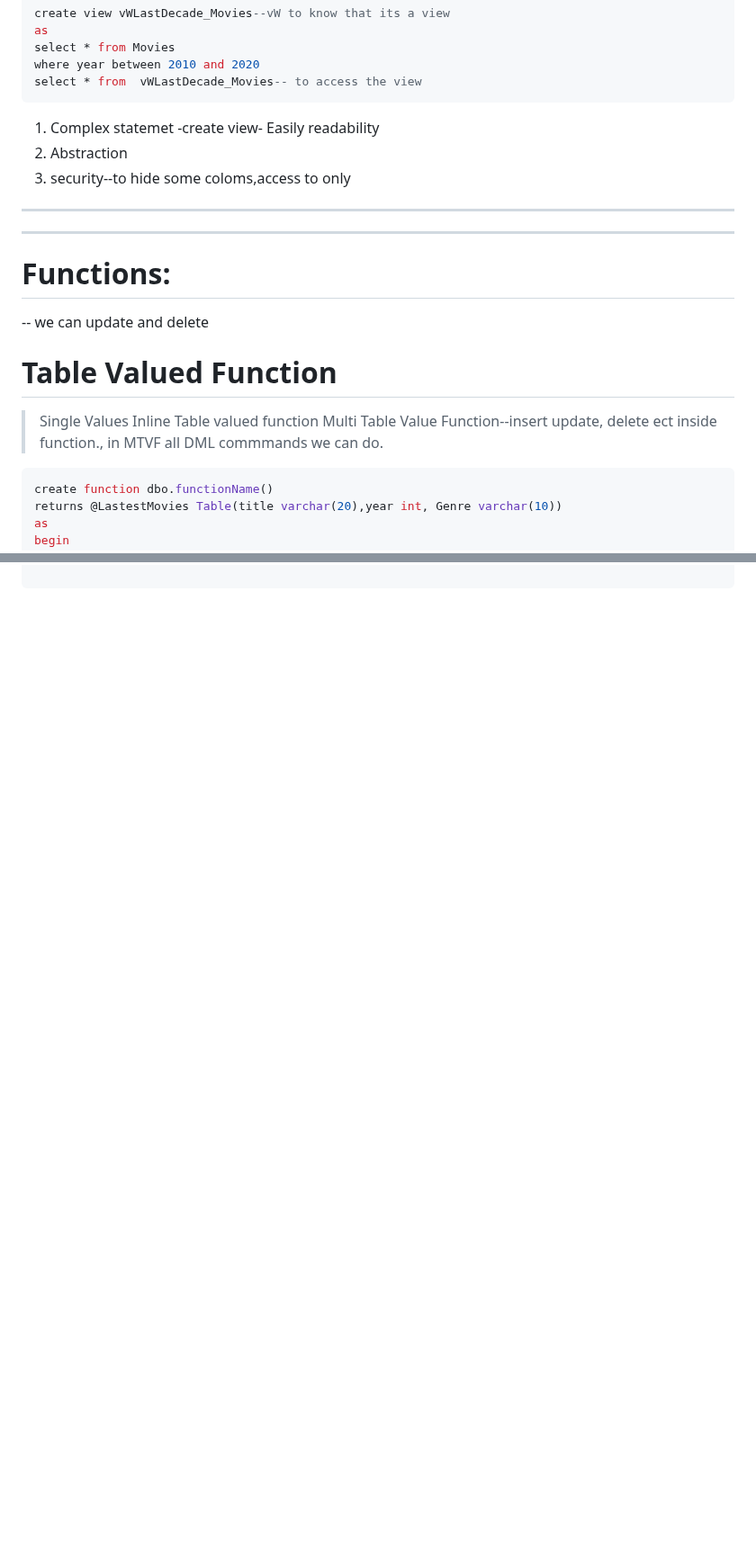
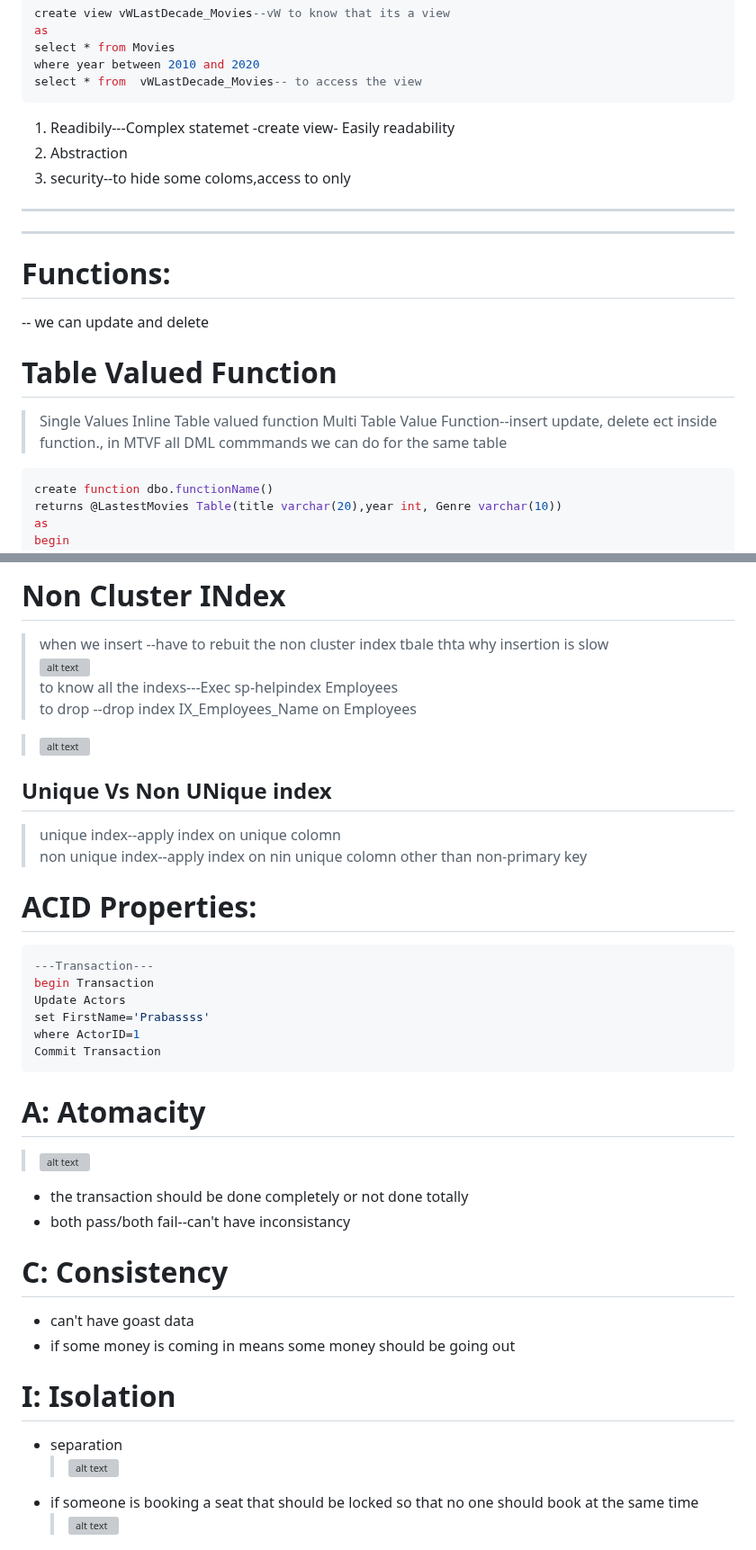
Before and after one commit to Bhanusri-1320/Foundation_Proclink, a Markdown page: note.md, 2 parts joined by grey strips. Shown at 90% size. GitHub-like rendering; blank space fills up the shorter version; grey boxes are pictures that could not be loaded.

````diff
--- a/note.md
+++ b/note.md
@@ -947,7 +947,7 @@ where year between 2010 and 2020
 select * from  vWLastDecade_Movies-- to access the view
 ```
 
-1. Complex statemet -create view- Easily readability
+1. Readibily---Complex statemet -create view- Easily readability
 2. Abstraction
 3. security--to hide some coloms,access to only
 
@@ -964,7 +964,7 @@ select * from  vWLastDecade_Movies-- to access the view
 > Single Values
 > Inline Table valued function
 > Multi Table Value Function--insert update, delete ect inside function.,
-> in MTVF all DML commmands we can do.
+> in MTVF all DML commmands we can do for the same table
 
 ```sql
 create function dbo.functionName()
@@ -1008 +1070,46 @@ End
 ```
+
+# Non Cluster INdex
+
+> when we insert --have to rebuit the non cluster index tbale thta why insertion is slow
+> ![alt text](image-69.png)
+> to know all the indexs---Exec sp-helpindex Employees
+> to drop --drop index IX_Employees_Name on Employees
+
+> ![alt text](image-70.png)
+
+## Unique Vs Non UNique index
+
+> unique index--apply index on unique colomn
+> non unique index--apply index on nin unique colomn other than non-primary key
+
+# ACID Properties:
+
+```sql
+---Transaction---
+begin Transaction
+Update Actors
+set FirstName='Prabassss'
+where ActorID=1
+Commit Transaction
+```
+
+# A: Atomacity
+
+> ![alt text](image-71.png)
+
+- the transaction should be done completely or not done totally
+- both pass/both fail--can't have inconsistancy
+
+# C: Consistency
+
+- can't have goast data
+- if some money is coming in means some money should be going out
+
+# I: Isolation
+
+- separation
+  > ![alt text](image-72.png)
+- if someone is booking a seat that should be locked so that no one should book at the same time
+  > ![alt text](image-74.png)
+
````
Also changed, not shown: other parts of note.md (+69 -2 lines).
